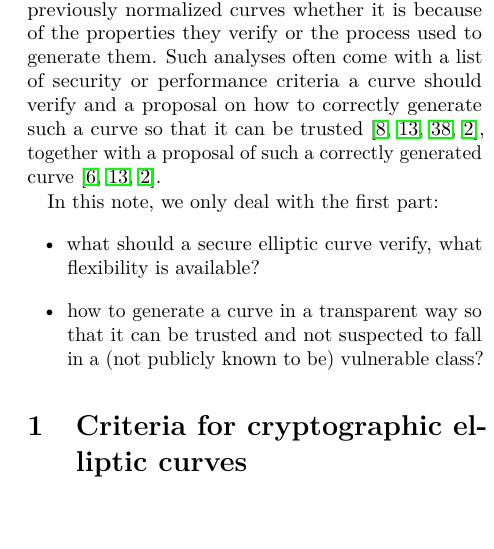
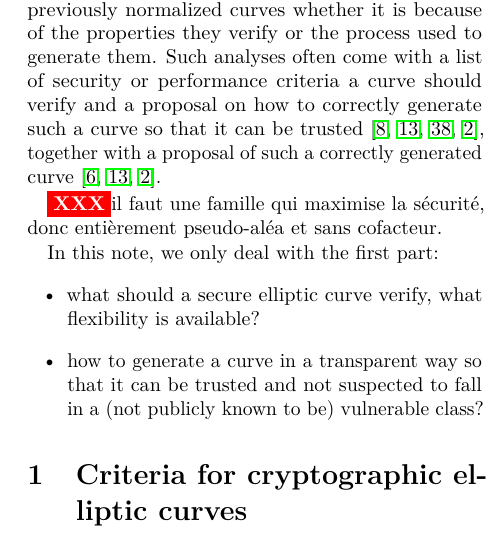
Before and after one commit to jpflori/nisteccws-submission, a LaTeX document (contrib.tex): part of one column of page 1 of 11, cut so that both start at the same text, the shorter picture padded with empty space. Compiled offline with pdfLaTeX.

Commit message:
famille maximale

```diff
--- a/contrib.tex
+++ b/contrib.tex
@@ -75,6 +75,9 @@ and a proposal on how to correctly generate such a curve so that it can be
 trusted~\cite{safecurves,msr2014bcln,eprint2014brainpool,eprint2013abgr},
 together with a proposal of such a correctly generated
 curve~\cite{pkc2006bernstein,msr2014bcln,eprint2013abgr}.
+
+\XXX il faut une famille qui maximise la sécurité,
+donc entièrement pseudo-aléa et sans cofacteur.
 
 In this note, we only deal with the first part:
 \begin{itemize}
```
